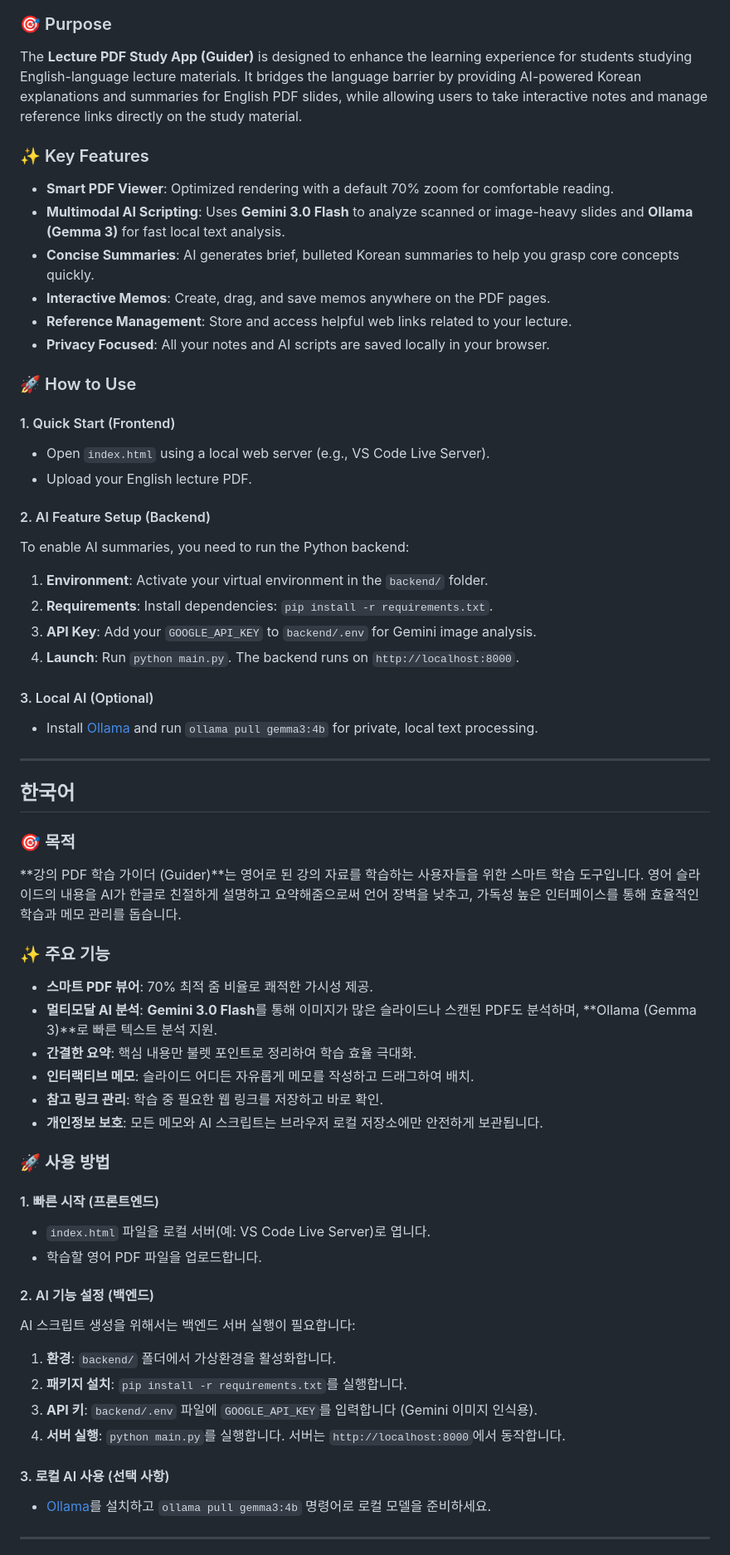
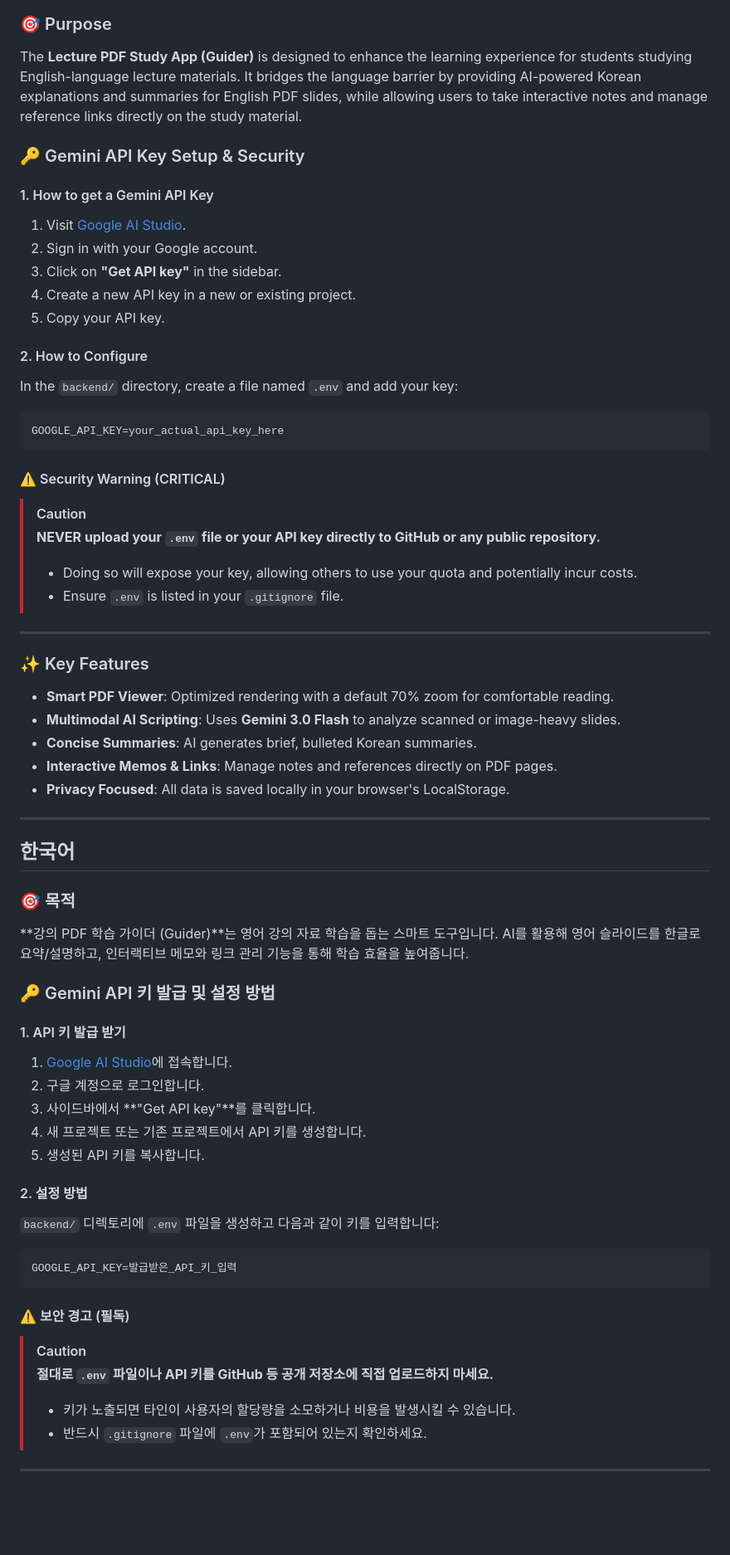
Before and after one commit to waterfirst/lecture_guide_memo_app, a Markdown page: README.md, the part around one of its changes. Shown at 83% size. GitHub-like rendering; blank space fills up the shorter version.

Commit message:
Update README with Gemini API setup guide and security warnings

````diff
--- a/README.md
+++ b/README.md
@@ -9,60 +9,63 @@
 ### 🎯 Purpose
 The **Lecture PDF Study App (Guider)** is designed to enhance the learning experience for students studying English-language lecture materials. It bridges the language barrier by providing AI-powered Korean explanations and summaries for English PDF slides, while allowing users to take interactive notes and manage reference links directly on the study material.
 
+### 🔑 Gemini API Key Setup & Security
+
+#### 1. How to get a Gemini API Key
+1.  Visit [Google AI Studio](https://aistudio.google.com/).
+2.  Sign in with your Google account.
+3.  Click on **"Get API key"** in the sidebar.
+4.  Create a new API key in a new or existing project.
+5.  Copy your API key.
+
+#### 2. How to Configure
+In the `backend/` directory, create a file named `.env` and add your key:
+```env
+GOOGLE_API_KEY=your_actual_api_key_here
+```
+
+#### ⚠️ Security Warning (CRITICAL)
+> [!CAUTION]
+> **NEVER upload your `.env` file or your API key directly to GitHub or any public repository.**
+> - Doing so will expose your key, allowing others to use your quota and potentially incur costs.
+> - Ensure `.env` is listed in your `.gitignore` file.
+
+---
+
 ### ✨ Key Features
 - **Smart PDF Viewer**: Optimized rendering with a default 70% zoom for comfortable reading.
-- **Multimodal AI Scripting**: Uses **Gemini 3.0 Flash** to analyze scanned or image-heavy slides and **Ollama (Gemma 3)** for fast local text analysis.
-- **Concise Summaries**: AI generates brief, bulleted Korean summaries to help you grasp core concepts quickly.
-- **Interactive Memos**: Create, drag, and save memos anywhere on the PDF pages.
-- **Reference Management**: Store and access helpful web links related to your lecture.
-- **Privacy Focused**: All your notes and AI scripts are saved locally in your browser.
-
-### 🚀 How to Use
-
-#### 1. Quick Start (Frontend)
-- Open `index.html` using a local web server (e.g., VS Code Live Server).
-- Upload your English lecture PDF.
-
-#### 2. AI Feature Setup (Backend)
-To enable AI summaries, you need to run the Python backend:
-1.  **Environment**: Activate your virtual environment in the `backend/` folder.
-2.  **Requirements**: Install dependencies: `pip install -r requirements.txt`.
-3.  **API Key**: Add your `GOOGLE_API_KEY` to `backend/.env` for Gemini image analysis.
-4.  **Launch**: Run `python main.py`. The backend runs on `http://localhost:8000`.
-
-#### 3. Local AI (Optional)
-- Install [Ollama](https://ollama.com/) and run `ollama pull gemma3:4b` for private, local text processing.
+- **Multimodal AI Scripting**: Uses **Gemini 3.0 Flash** to analyze scanned or image-heavy slides.
+- **Concise Summaries**: AI generates brief, bulleted Korean summaries.
+- **Interactive Memos & Links**: Manage notes and references directly on PDF pages.
+- **Privacy Focused**: All data is saved locally in your browser's LocalStorage.
 
 ---
 
 ## 한국어
 
 ### 🎯 목적
-**강의 PDF 학습 가이더 (Guider)**는 영어로 된 강의 자료를 학습하는 사용자들을 위한 스마트 학습 도구입니다. 영어 슬라이드의 내용을 AI가 한글로 친절하게 설명하고 요약해줌으로써 언어 장벽을 낮추고, 가독성 높은 인터페이스를 통해 효율적인 학습과 메모 관리를 돕습니다.
+**강의 PDF 학습 가이더 (Guider)**는 영어 강의 자료 학습을 돕는 스마트 도구입니다. AI를 활용해 영어 슬라이드를 한글로 요약/설명하고, 인터랙티브 메모와 링크 관리 기능을 통해 학습 효율을 높여줍니다.
 
-### ✨ 주요 기능
-- **스마트 PDF 뷰어**: 70% 최적 줌 비율로 쾌적한 가시성 제공.
-- **멀티모달 AI 분석**: **Gemini 3.0 Flash**를 통해 이미지가 많은 슬라이드나 스캔된 PDF도 분석하며, **Ollama (Gemma 3)**로 빠른 텍스트 분석 지원.
-- **간결한 요약**: 핵심 내용만 불렛 포인트로 정리하여 학습 효율 극대화.
-- **인터랙티브 메모**: 슬라이드 어디든 자유롭게 메모를 작성하고 드래그하여 배치.
-- **참고 링크 관리**: 학습 중 필요한 웹 링크를 저장하고 바로 확인.
-- **개인정보 보호**: 모든 메모와 AI 스크립트는 브라우저 로컬 저장소에만 안전하게 보관됩니다.
+### 🔑 Gemini API 키 발급 및 설정 방법
 
-### 🚀 사용 방법
+#### 1. API 키 발급 받기
+1.  [Google AI Studio](https://aistudio.google.com/)에 접속합니다.
+2.  구글 계정으로 로그인합니다.
+3.  사이드바에서 **"Get API key"**를 클릭합니다.
+4.  새 프로젝트 또는 기존 프로젝트에서 API 키를 생성합니다.
+5.  생성된 API 키를 복사합니다.
 
-#### 1. 빠른 시작 (프론트엔드)
-- `index.html` 파일을 로컬 서버(예: VS Code Live Server)로 엽니다.
-- 학습할 영어 PDF 파일을 업로드합니다.
+#### 2. 설정 방법
+`backend/` 디렉토리에 `.env` 파일을 생성하고 다음과 같이 키를 입력합니다:
+```env
+GOOGLE_API_KEY=발급받은_API_키_입력
+```
 
-#### 2. AI 기능 설정 (백엔드)
-AI 스크립트 생성을 위해서는 백엔드 서버 실행이 필요합니다:
-1.  **환경**: `backend/` 폴더에서 가상환경을 활성화합니다.
-2.  **패키지 설치**: `pip install -r requirements.txt`를 실행합니다.
-3.  **API 키**: `backend/.env` 파일에 `GOOGLE_API_KEY`를 입력합니다 (Gemini 이미지 인식용).
-4.  **서버 실행**: `python main.py`를 실행합니다. 서버는 `http://localhost:8000`에서 동작합니다.
-
-#### 3. 로컬 AI 사용 (선택 사항)
-- [Ollama](https://ollama.com/)를 설치하고 `ollama pull gemma3:4b` 명령어로 로컬 모델을 준비하세요.
+#### ⚠️ 보안 경고 (필독)
+> [!CAUTION]
+> **절대로 `.env` 파일이나 API 키를 GitHub 등 공개 저장소에 직접 업로드하지 마세요.**
+> - 키가 노출되면 타인이 사용자의 할당량을 소모하거나 비용을 발생시킬 수 있습니다.
+> - 반드시 `.gitignore` 파일에 `.env`가 포함되어 있는지 확인하세요.
 
 ---
 
````
Also changed, not shown: other parts of README.md (+19 -3 lines).
